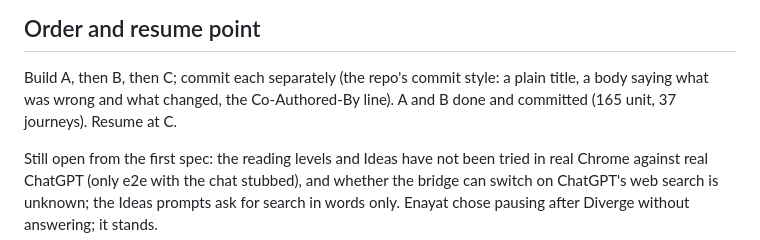
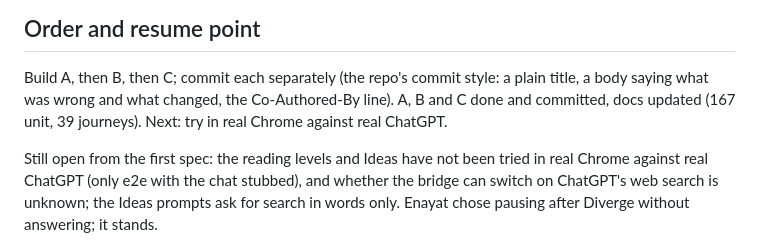
Before and after one commit to Enayat-Hassani/Yavar-Extension, a Markdown page: specs/project-syntax-long-files-ideas-settings.md, the part around the change. Rendered like a GitHub page.

```diff
--- a/specs/project-syntax-long-files-ideas-settings.md
+++ b/specs/project-syntax-long-files-ideas-settings.md
@@ -88,7 +88,7 @@ bump on the branch; the release commit does that when it reaches `main`.
 ## Order and resume point
 
 Build A, then B, then C; commit each separately (the repo's commit style: a plain title, a body saying what was
-wrong and what changed, the Co-Authored-By line). A and B done and committed (165 unit, 37 journeys). Resume at C.
+wrong and what changed, the Co-Authored-By line). A, B and C done and committed, docs updated (167 unit, 39 journeys). Next: try in real Chrome against real ChatGPT.
 
 Still open from the first spec: the reading levels and Ideas have not been tried in real Chrome against real
 ChatGPT (only e2e with the chat stubbed), and whether the bridge can switch on ChatGPT's web search is unknown;
```
Also changed, not shown: README.md (+2 -2 lines).
